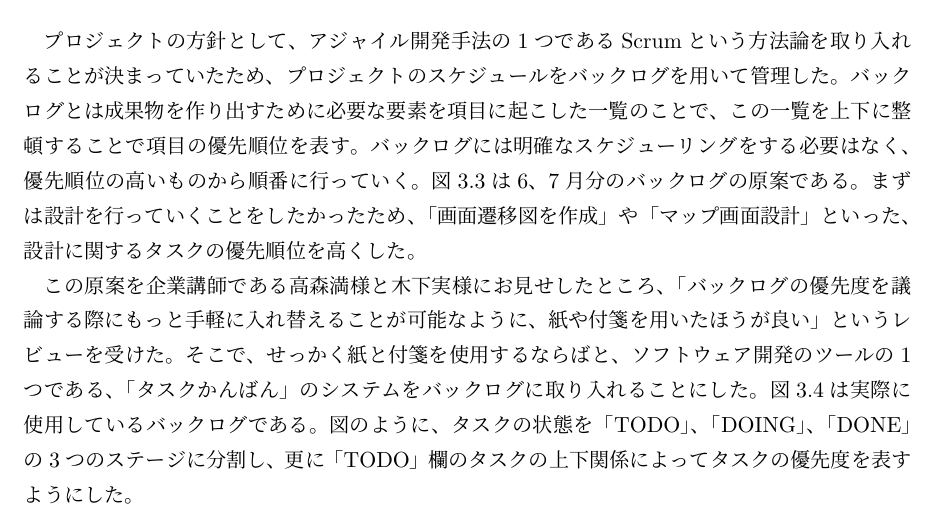
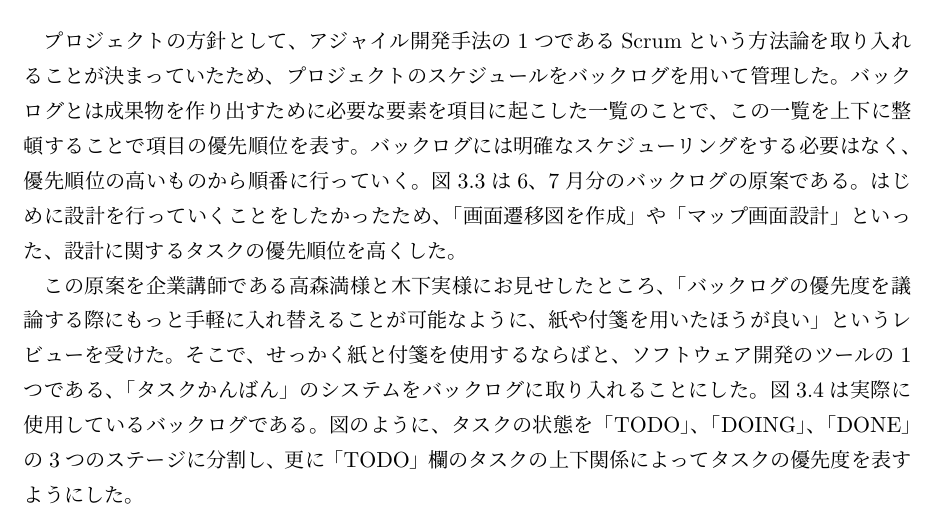
Before and after one commit to FUNPBL2015/edu_groupreport, a LaTeX thesis (group.tex): part of page 12 of 46, cut so that both start at the same text. Compiled offline with pLaTeX and dvipdfmx.

Commit message:
まずはをはじめに

```diff
--- a/group.tex
+++ b/group.tex
@@ -222,7 +222,7 @@ I would like to plan for differentiation with the software because the suggestio
 \bunseki{熊谷優斗}
 
 \subsection{バックログの作成}
-\par プロジェクトの方針として、アジャイル開発手法の1つであるScrumという方法論を取り入れることが決まっていたため、プロジェクトのスケジュールをバックログを用いて管理した。バックログとは成果物を作り出すために必要な要素を項目に起こした一覧のことで、この一覧を上下に整頓することで項目の優先順位を表す。バックログには明確なスケジューリングをする必要はなく、優先順位の高いものから順番に行っていく。図3.3は6、7月分のバックログの原案である。まずは設計を行っていくことをしたかったため、「画面遷移図を作成」や「マップ画面設計」といった、設計に関するタスクの優先順位を高くした。
+\par プロジェクトの方針として、アジャイル開発手法の1つであるScrumという方法論を取り入れることが決まっていたため、プロジェクトのスケジュールをバックログを用いて管理した。バックログとは成果物を作り出すために必要な要素を項目に起こした一覧のことで、この一覧を上下に整頓することで項目の優先順位を表す。バックログには明確なスケジューリングをする必要はなく、優先順位の高いものから順番に行っていく。図3.3は6、7月分のバックログの原案である。はじめに設計を行っていくことをしたかったため、「画面遷移図を作成」や「マップ画面設計」といった、設計に関するタスクの優先順位を高くした。
 
 \par この原案を企業講師である高森満様と木下実様にお見せしたところ、「バックログの優先度を議論する際にもっと手軽に入れ替えることが可能なように、紙や付箋を用いたほうが良い」というレビューを受けた。そこで、せっかく紙と付箋を使用するならばと、ソフトウェア開発のツールの1つである、「タスクかんばん」のシステムをバックログに取り入れることにした。図3.4は実際に使用しているバックログである。図のように、タスクの状態を「TODO」、「DOING」、「DONE」の3つのステージに分割し、更に「TODO」欄のタスクの上下関係によってタスクの優先度を表すようにした。
 
```
